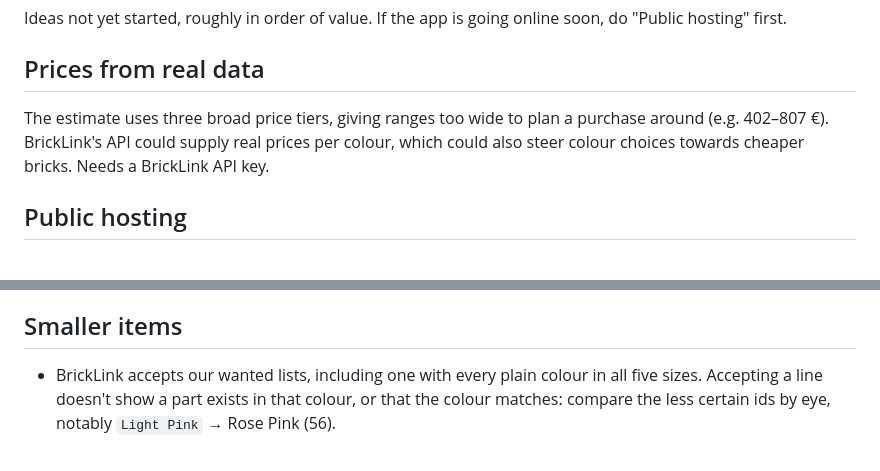
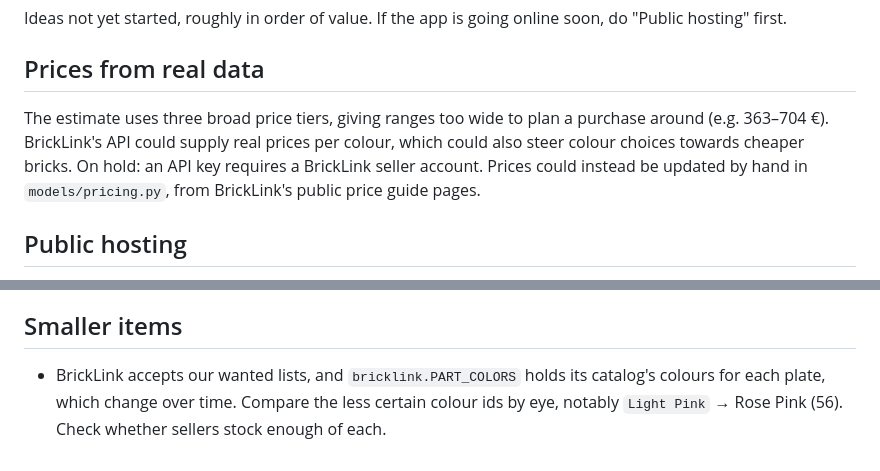
Before and after one commit to Haha89/Studify, a Markdown page: ROADMAP.md, 2 parts joined by grey strips. Rendered like a GitHub page.

```diff
--- a/ROADMAP.md
+++ b/ROADMAP.md
@@ -6,8 +6,10 @@ Ideas not yet started, roughly in order of value. If the app is going online soo
 ## Prices from real data
 
 The estimate uses three broad price tiers, giving ranges too wide to plan a purchase
-around (e.g. 402–807 €). BrickLink's API could supply real prices per colour, which could
-also steer colour choices towards cheaper bricks. Needs a BrickLink API key.
+around (e.g. 363–704 €). BrickLink's API could supply real prices per colour, which could
+also steer colour choices towards cheaper bricks. On hold: an API key requires a BrickLink
+seller account. Prices could instead be updated by hand in `models/pricing.py`, from
+BrickLink's public price guide pages.
 
 ## Public hosting
 
@@ -25,6 +27,6 @@ default should change.
 
 ## Smaller items
 
-- BrickLink accepts our wanted lists, including one with every plain colour in all five
-  sizes. Accepting a line doesn't show a part exists in that colour, or that the colour
-  matches: compare the less certain ids by eye, notably `Light Pink` → Rose Pink (56).
+- BrickLink accepts our wanted lists, and `bricklink.PART_COLORS` holds its catalog's
+  colours for each plate, which change over time. Compare the less certain colour ids by
+  eye, notably `Light Pink` → Rose Pink (56). Check whether sellers stock enough of each.
```
Also changed, not shown: README.md (+11 -6 lines), docs/images/dog-comic.png, docs/images/dog-natural.png, docs/images/dog-pop.png, 12 other files.
